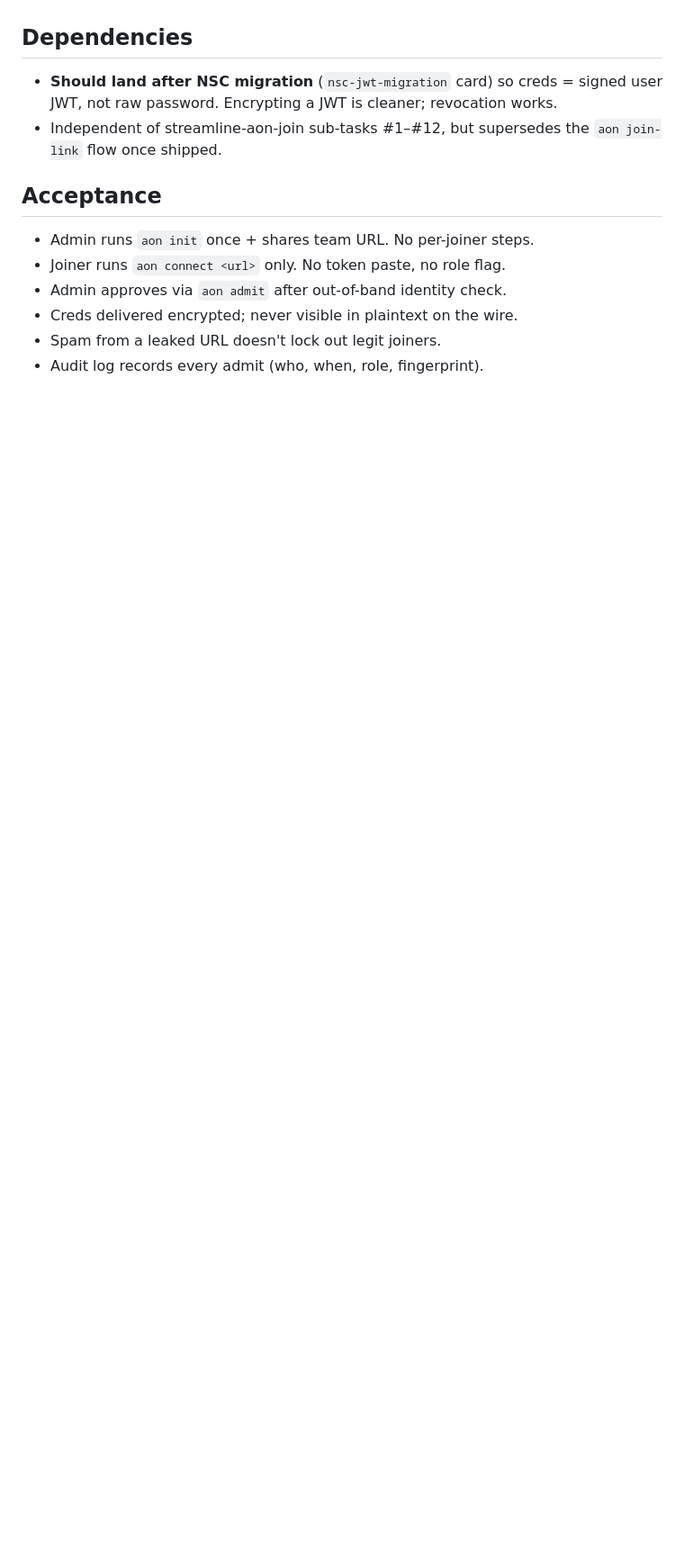
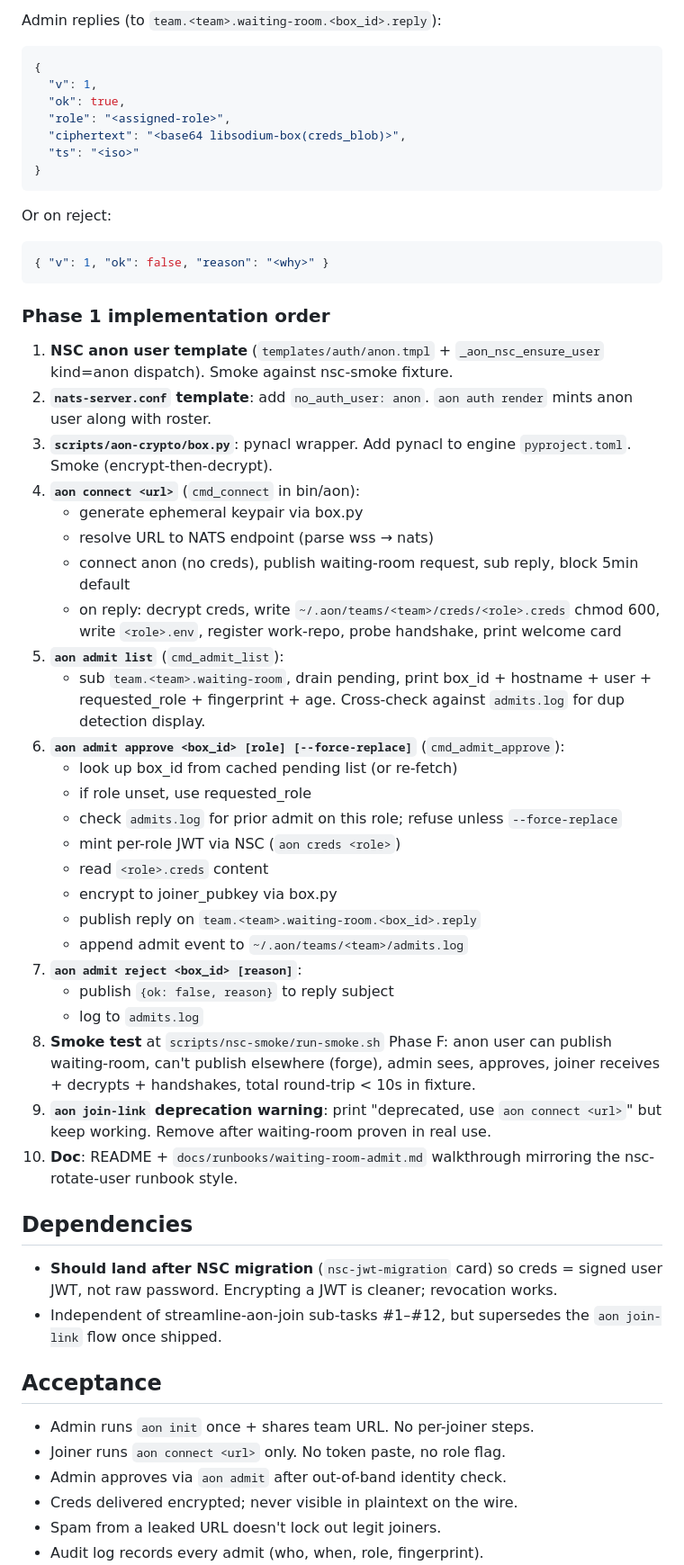
Before and after one commit to dincamihai/aon, a Markdown page: .tasks/waiting-room-admit.md, the part around one of its changes. Shown at 90% size. Rendered like a GitHub page; blank space fills up the shorter version.

````diff
--- a/.tasks/waiting-room-admit.md
+++ b/.tasks/waiting-room-admit.md
@@ -162,3 +230,67 @@ URL leak → anyone can flood waiting-room. Mitigations:
+Admin replies (to `team.<team>.waiting-room.<box_id>.reply`):
+
+```json
+{
+  "v": 1,
+  "ok": true,
+  "role": "<assigned-role>",
+  "ciphertext": "<base64 libsodium-box(creds_blob)>",
+  "ts": "<iso>"
+}
+```
+
+Or on reject:
+
+```json
+{ "v": 1, "ok": false, "reason": "<why>" }
+```
+
+### Phase 1 implementation order
+
+1. **NSC anon user template** (`templates/auth/anon.tmpl` +
+   `_aon_nsc_ensure_user` kind=anon dispatch). Smoke against
+   nsc-smoke fixture.
+2. **`nats-server.conf` template**: add `no_auth_user: anon`.
+   `aon auth render` mints anon user along with roster.
+3. **`scripts/aon-crypto/box.py`**: pynacl wrapper. Add pynacl
+   to engine `pyproject.toml`. Smoke (encrypt-then-decrypt).
+4. **`aon connect <url>`** (`cmd_connect` in bin/aon):
+   - generate ephemeral keypair via box.py
+   - resolve URL to NATS endpoint (parse wss → nats)
+   - connect anon (no creds), publish waiting-room request,
+     sub reply, block 5min default
+   - on reply: decrypt creds, write
+     `~/.aon/teams/<team>/creds/<role>.creds` chmod 600,
+     write `<role>.env`, register work-repo, probe handshake,
+     print welcome card
+5. **`aon admit list`** (`cmd_admit_list`):
+   - sub `team.<team>.waiting-room`, drain pending,
+     print box_id + hostname + user + requested_role +
+     fingerprint + age. Cross-check against `admits.log` for
+     dup detection display.
+6. **`aon admit approve <box_id> [role] [--force-replace]`**
+   (`cmd_admit_approve`):
+   - look up box_id from cached pending list (or re-fetch)
+   - if role unset, use requested_role
+   - check `admits.log` for prior admit on this role; refuse
+     unless `--force-replace`
+   - mint per-role JWT via NSC (`aon creds <role>`)
+   - read `<role>.creds` content
+   - encrypt to joiner_pubkey via box.py
+   - publish reply on `team.<team>.waiting-room.<box_id>.reply`
+   - append admit event to `~/.aon/teams/<team>/admits.log`
+7. **`aon admit reject <box_id> [reason]`**:
+   - publish `{ok: false, reason}` to reply subject
+   - log to `admits.log`
+8. **Smoke test** at `scripts/nsc-smoke/run-smoke.sh` Phase F:
+   anon user can publish waiting-room, can't publish elsewhere
+   (forge), admin sees, approves, joiner receives + decrypts +
+   handshakes, total round-trip < 10s in fixture.
+9. **`aon join-link` deprecation warning**: print
+   "deprecated, use `aon connect <url>`" but keep working.
+   Remove after waiting-room proven in real use.
+10. **Doc**: README + `docs/runbooks/waiting-room-admit.md`
+    walkthrough mirroring the nsc-rotate-user runbook style.
 
 ## Dependencies
 
````
Also changed, not shown: other parts of .tasks/waiting-room-admit.md (+109 -33 lines).
